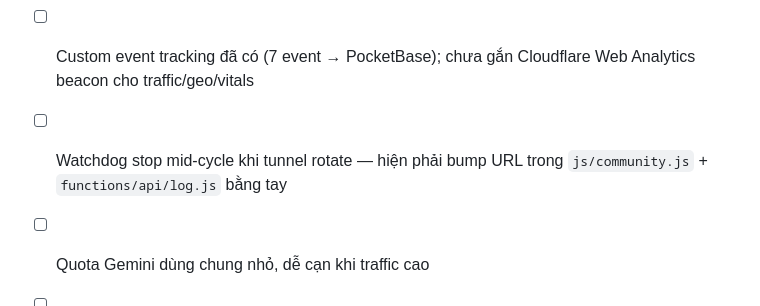
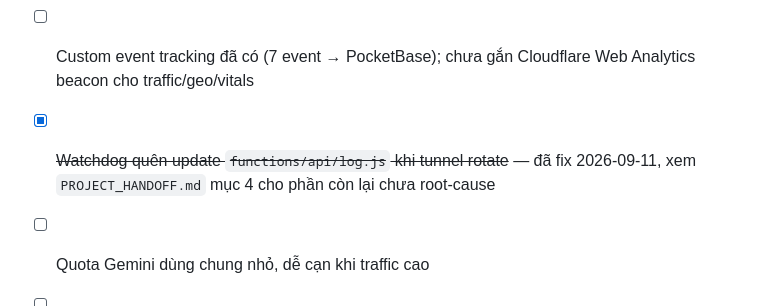
Before and after one commit to bvinh3105/NhopNhep, a Markdown page: README.md, the part around the change. Rendered like a GitHub page.

```diff
--- a/README.md
+++ b/README.md
@@ -142,7 +142,7 @@ Xem đầy đủ + xếp ưu tiên trong [`PROJECT_HANDOFF.md`](./PROJECT_HANDOF
 
 - [ ] Chưa có mô hình doanh thu
 - [ ] Custom event tracking đã có (7 event → PocketBase); chưa gắn Cloudflare Web Analytics beacon cho traffic/geo/vitals
-- [ ] Watchdog stop mid-cycle khi tunnel rotate — hiện phải bump URL trong `js/community.js` + `functions/api/log.js` bằng tay
+- [x] ~~Watchdog quên update `functions/api/log.js` khi tunnel rotate~~ — đã fix 2026-09-11, xem `PROJECT_HANDOFF.md` mục 4 cho phần còn lại chưa root-cause
 - [ ] Quota Gemini dùng chung nhỏ, dễ cạn khi traffic cao
 - [ ] Nhánh OSM-only vẫn hardcode giá kiểu VNĐ bất kể vùng thật
 - [ ] Chưa có push notification / offline (service worker)
```
Also changed, not shown: PROJECT_HANDOFF.md (+7 -6 lines).
